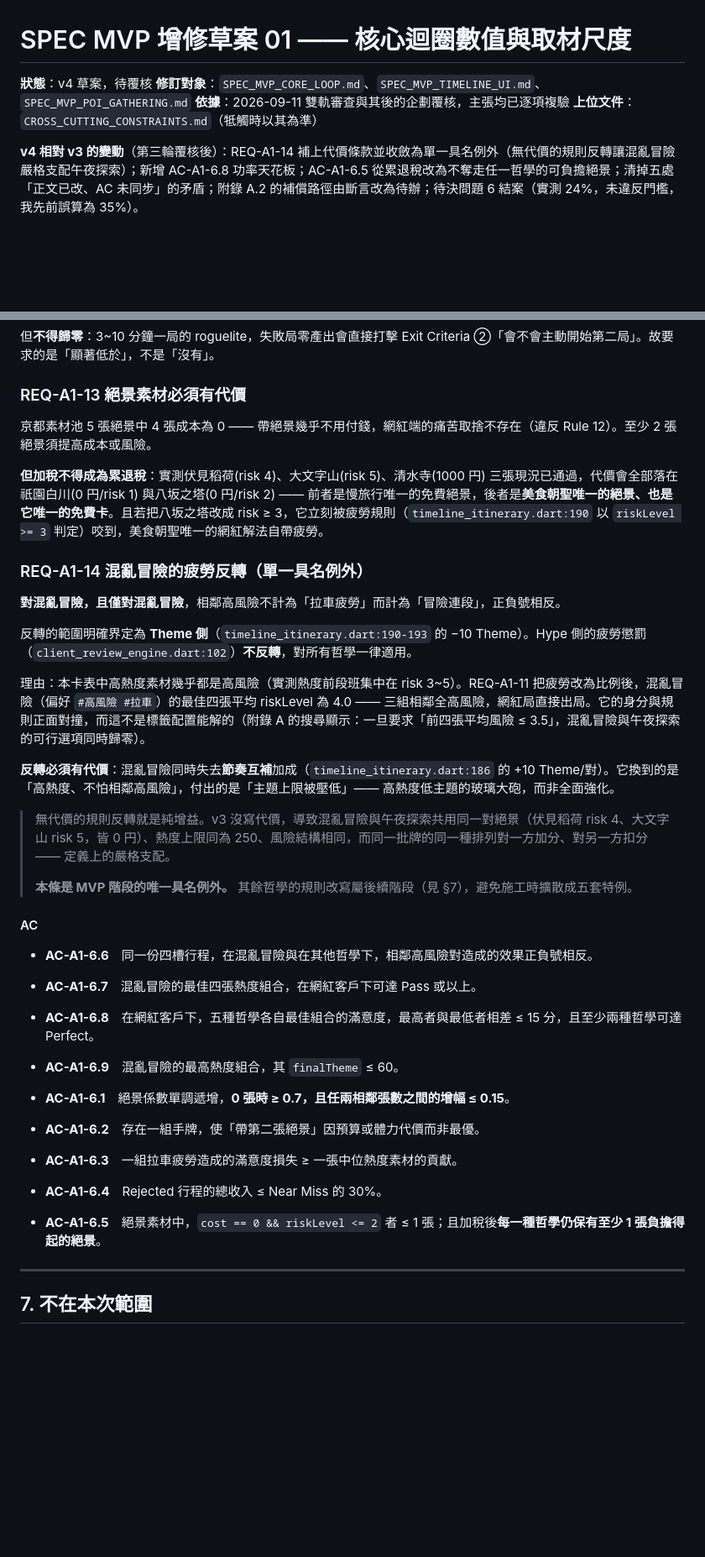
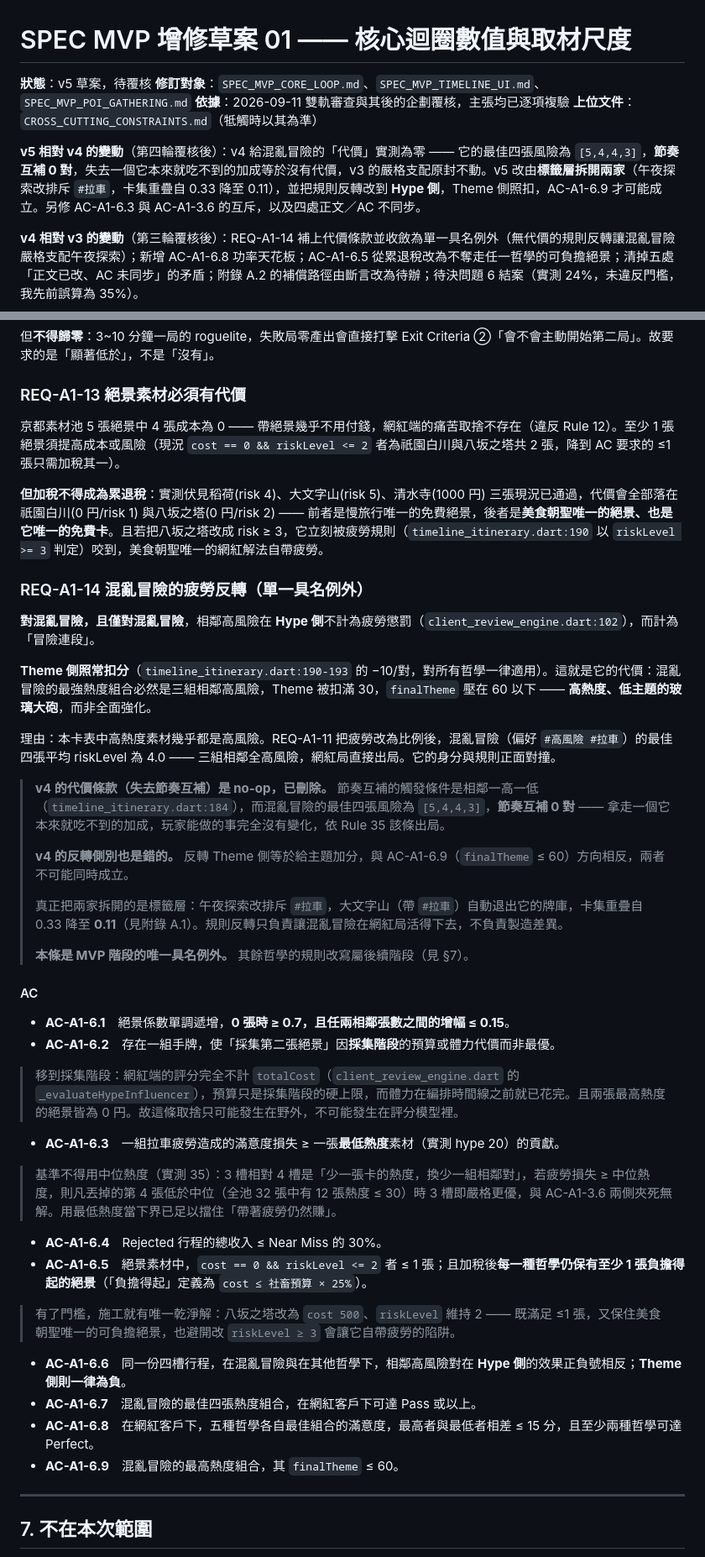
Before and after one commit to IYungHuang/share-tour, a Markdown page: SPEC_MVP_AMENDMENT_01.md, 2 parts joined by grey strips. Shown at 84% size. Rendered like a GitHub page; blank space fills up the shorter version.

```diff
--- a/SPEC_MVP_AMENDMENT_01.md
+++ b/SPEC_MVP_AMENDMENT_01.md
@@ -1,9 +1,11 @@
 # SPEC MVP 增修草案 01 —— 核心迴圈數值與取材尺度
 
-**狀態**：v4 草案，待覆核
+**狀態**：v5 草案，待覆核
 **修訂對象**：`SPEC_MVP_CORE_LOOP.md`、`SPEC_MVP_TIMELINE_UI.md`、`SPEC_MVP_POI_GATHERING.md`
 **依據**：2026-09-11 雙軌審查與其後的企劃覆核，主張均已逐項複驗
 **上位文件**：`CROSS_CUTTING_CONSTRAINTS.md`（牴觸時以其為準）
+
+**v5 相對 v4 的變動**（第四輪覆核後）：v4 給混亂冒險的「代價」實測為零 —— 它的最佳四張風險為 `[5,4,4,3]`，**節奏互補 0 對**，失去一個它本來就吃不到的加成等於沒有代價，v3 的嚴格支配原封不動。v5 改由**標籤層拆開兩家**（午夜探索改排斥 `#拉車`，卡集重疊自 0.33 降至 0.11），並把規則反轉改到 **Hype 側**，Theme 側照扣，AC-A1-6.9 才可能成立。另修 AC-A1-6.3 與 AC-A1-3.6 的互斥，以及四處正文／AC 不同步。
 
 **v4 相對 v3 的變動**（第三輪覆核後）：REQ-A1-14 補上代價條款並收斂為單一具名例外（無代價的規則反轉讓混亂冒險嚴格支配午夜探索）；新增 AC-A1-6.8 功率天花板；AC-A1-6.5 從累退稅改為不奪走任一哲學的可負擔絕景；清掉五處「正文已改、AC 未同步」的矛盾；附錄 A.2 的補償路徑由斷言改為待辦；待決問題 6 結案（實測 24%，未違反門檻，我先前誤算為 35%）。
 
@@ -254,37 +256,45 @@
 
 ### REQ-A1-13 絕景素材必須有代價
 
-京都素材池 5 張絕景中 4 張成本為 0 —— 帶絕景幾乎不用付錢，網紅端的痛苦取捨不存在（違反 Rule 12）。至少 2 張絕景須提高成本或風險。
+京都素材池 5 張絕景中 4 張成本為 0 —— 帶絕景幾乎不用付錢，網紅端的痛苦取捨不存在（違反 Rule 12）。至少 1 張絕景須提高成本或風險（現況 `cost == 0 && riskLevel <= 2` 者為祇園白川與八坂之塔共 2 張，降到 AC 要求的 ≤1 張只需加稅其一）。
 
 **但加稅不得成為累退稅**：實測伏見稻荷(risk 4)、大文字山(risk 5)、清水寺(1000 円) 三張現況已通過，代價會全部落在祇園白川(0 円/risk 1) 與八坂之塔(0 円/risk 2) —— 前者是慢旅行唯一的免費絕景，後者是**美食朝聖唯一的絕景、也是它唯一的免費卡**。且若把八坂之塔改成 risk ≥ 3，它立刻被疲勞規則（`timeline_itinerary.dart:190` 以 `riskLevel >= 3` 判定）咬到，美食朝聖唯一的網紅解法自帶疲勞。
 
 ### REQ-A1-14 混亂冒險的疲勞反轉（單一具名例外）
 
-**對混亂冒險，且僅對混亂冒險**，相鄰高風險不計為「拉車疲勞」而計為「冒險連段」，正負號相反。
+**對混亂冒險，且僅對混亂冒險**，相鄰高風險在 **Hype 側**不計為疲勞懲罰（`client_review_engine.dart:102`），而計為「冒險連段」。
 
-反轉的範圍明確界定為 **Theme 側**（`timeline_itinerary.dart:190-193` 的 −10 Theme）。Hype 側的疲勞懲罰（`client_review_engine.dart:102`）**不反轉**，對所有哲學一律適用。
+**Theme 側照常扣分**（`timeline_itinerary.dart:190-193` 的 −10/對，對所有哲學一律適用）。這就是它的代價：混亂冒險的最強熱度組合必然是三組相鄰高風險，Theme 被扣滿 30，`finalTheme` 壓在 60 以下 —— **高熱度、低主題的玻璃大砲**，而非全面強化。
 
-理由：本卡表中高熱度素材幾乎都是高風險（實測熱度前段班集中在 risk 3~5）。REQ-A1-11 把疲勞改為比例後，混亂冒險（偏好 `#高風險 #拉車`）的最佳四張平均 riskLevel 為 4.0 —— 三組相鄰全高風險，網紅局直接出局。它的身分與規則正面對撞，而這不是標籤配置能解的（附錄 A 的搜尋顯示：一旦要求「前四張平均風險 ≤ 3.5」，混亂冒險與午夜探索的可行選項同時歸零）。
+理由：本卡表中高熱度素材幾乎都是高風險。REQ-A1-11 把疲勞改為比例後，混亂冒險（偏好 `#高風險 #拉車`）的最佳四張平均 riskLevel 為 4.0 —— 三組相鄰全高風險，網紅局直接出局。它的身分與規則正面對撞。
 
-**反轉必須有代價**：混亂冒險同時失去**節奏互補**加成（`timeline_itinerary.dart:186` 的 +10 Theme/對）。它換到的是「高熱度、不怕相鄰高風險」，付出的是「主題上限被壓低」—— 高熱度低主題的玻璃大砲，而非全面強化。
-
-> 無代價的規則反轉就是純增益。v3 沒寫代價，導致混亂冒險與午夜探索共用同一對絕景（伏見稻荷 risk 4、大文字山 risk 5，皆 0 円）、熱度上限同為 250、風險結構相同，而同一批牌的同一種排列對一方加分、對另一方扣分 —— 定義上的嚴格支配。
+> **v4 的代價條款（失去節奏互補）是 no-op，已刪除。** 節奏互補的觸發條件是相鄰一高一低（`timeline_itinerary.dart:184`），而混亂冒險的最佳四張風險為 `[5,4,4,3]`，**節奏互補 0 對** —— 拿走一個它本來就吃不到的加成，玩家能做的事完全沒有變化，依 Rule 35 該條出局。
 >
-> **本條是 MVP 階段的唯一具名例外。** 其餘哲學的規則改寫屬後續階段（見 §7），避免施工時擴散成五套特例。
+> **v4 的反轉側別也是錯的。** 反轉 Theme 側等於給主題加分，與 AC-A1-6.9（`finalTheme` ≤ 60）方向相反，兩者不可能同時成立。
+>
+> 真正把兩家拆開的是標籤層：午夜探索改排斥 `#拉車`，大文字山（帶 `#拉車`）自動退出它的牌庫，卡集重疊自 0.33 降至 **0.11**（見附錄 A.1）。規則反轉只負責讓混亂冒險在網紅局活得下去，不負責製造差異。
+>
+> **本條是 MVP 階段的唯一具名例外。** 其餘哲學的規則改寫屬後續階段（見 §7）。
 
 #### AC
 
-- **AC-A1-6.6**　同一份四槽行程，在混亂冒險與在其他哲學下，相鄰高風險對造成的效果正負號相反。
+
+- **AC-A1-6.1**　絕景係數單調遞增，**0 張時 ≥ 0.7，且任兩相鄰張數之間的增幅 ≤ 0.15**。
+- **AC-A1-6.2**　存在一組手牌，使「採集第二張絕景」因**採集階段**的預算或體力代價而非最優。
+
+> 移到採集階段：網紅端的評分完全不計 `totalCost`（`client_review_engine.dart` 的 `_evaluateHypeInfluencer`），預算只是採集階段的硬上限，而體力在編排時間線之前就已花完。且兩張最高熱度的絕景皆為 0 円。故這條取捨只可能發生在野外，不可能發生在評分模型裡。
+- **AC-A1-6.3**　一組拉車疲勞造成的滿意度損失 ≥ 一張**最低熱度**素材（實測 hype 20）的貢獻。
+
+> 基準不得用中位熱度（實測 35）：3 槽相對 4 槽是「少一張卡的熱度，換少一組相鄰對」，若疲勞損失 ≥ 中位熱度，則凡丟掉的第 4 張低於中位（全池 32 張中有 12 張熱度 ≤ 30）時 3 槽即嚴格更優，與 AC-A1-3.6 兩側夾死無解。用最低熱度當下界已足以擋住「帶著疲勞仍然賺」。
+- **AC-A1-6.4**　Rejected 行程的總收入 ≤ Near Miss 的 30%。
+- **AC-A1-6.5**　絕景素材中，`cost == 0 && riskLevel <= 2` 者 ≤ 1 張；且加稅後**每一種哲學仍保有至少 1 張負擔得起的絕景**（「負擔得起」定義為 `cost ≤ 社畜預算 × 25%`）。
+
+> 有了門檻，施工就有唯一乾淨解：八坂之塔改為 `cost 500`、`riskLevel` 維持 2 —— 既滿足 ≤1 張，又保住美食朝聖唯一的可負擔絕景，也避開改 `riskLevel ≥ 3` 會讓它自帶疲勞的陷阱。
+
+- **AC-A1-6.6**　同一份四槽行程，在混亂冒險與在其他哲學下，相鄰高風險對在 **Hype 側**的效果正負號相反；**Theme 側則一律為負**。
 - **AC-A1-6.7**　混亂冒險的最佳四張熱度組合，在網紅客戶下可達 Pass 或以上。
 - **AC-A1-6.8**　在網紅客戶下，五種哲學各自最佳組合的滿意度，最高者與最低者相差 ≤ 15 分，且至少兩種哲學可達 Perfect。
 - **AC-A1-6.9**　混亂冒險的最高熱度組合，其 `finalTheme` ≤ 60。
-
-- **AC-A1-6.1**　絕景係數單調遞增，**0 張時 ≥ 0.7，且任兩相鄰張數之間的增幅 ≤ 0.15**。
-- **AC-A1-6.2**　存在一組手牌，使「帶第二張絕景」因預算或體力代價而非最優。
-- **AC-A1-6.3**　一組拉車疲勞造成的滿意度損失 ≥ 一張中位熱度素材的貢獻。
-- **AC-A1-6.4**　Rejected 行程的總收入 ≤ Near Miss 的 30%。
-- **AC-A1-6.5**　絕景素材中，`cost == 0 && riskLevel <= 2` 者 ≤ 1 張；且加稅後**每一種哲學仍保有至少 1 張負擔得起的絕景**。
-
 ---
 
 ## 7. 不在本次範圍
```
Also changed, not shown: other parts of SPEC_MVP_AMENDMENT_01.md (+16 -8 lines).
